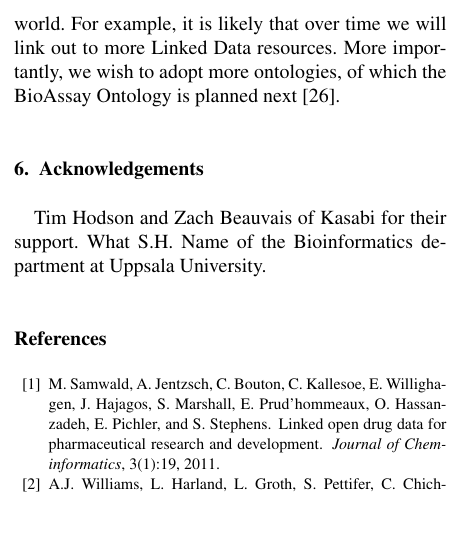
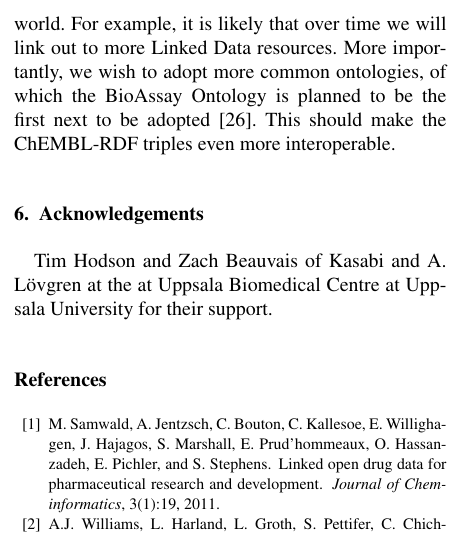
Before and after one commit to egonw/chembl-rdf-paper, a LaTeX document (article.tex): part of one column of page 6 of 7, cut so that both start at the same text. Compiled offline with pdfLaTeX.

Commit message:
OK, no clue what further discussion to write up

```diff
--- a/article.tex
+++ b/article.tex
@@ -545,13 +545,13 @@ David/Bin: Chem2Bio2RDF
 
 While we show here that the triple version of the ChEMBL data is very useful, the current triples are by no means static: ChEMBL-RDF
 will keep evolve, following new developments in the Linked Open Data world. For example, it is likely that over time we will link out
-to more Linked Data resources. More importantly, we wish to adopt more ontologies, of which the BioAssay Ontology is planned
-next~\cite{Visser2011}.
-
+to more Linked Data resources. More importantly, we wish to adopt more common ontologies, of which the BioAssay Ontology is planned
+to be the first next to be adopted~\cite{Visser2011}. This should make the ChEMBL-RDF triples even more interoperable.
 
 \section{Acknowledgements}
 
-Tim Hodson and Zach Beauvais of Kasabi for their support. What S.H. Name of the Bioinformatics department at Uppsala University.
+Tim Hodson and Zach Beauvais of Kasabi and A. L\"ovgren at the at Uppsala Biomedical Centre at Uppsala University for their
+support.
 
 \bibliography{article}
 
```
